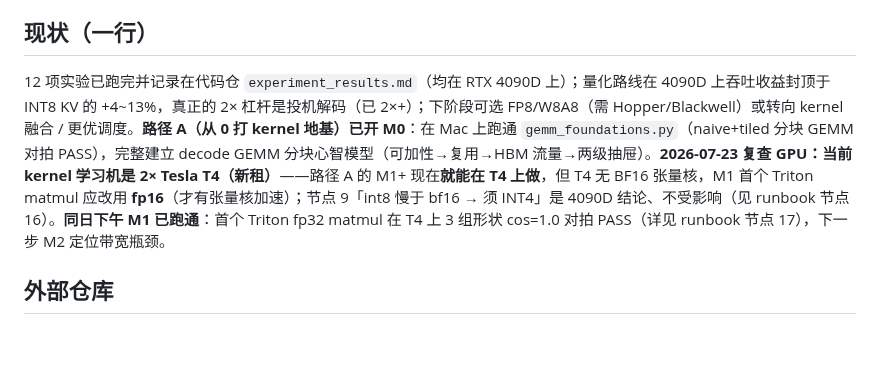
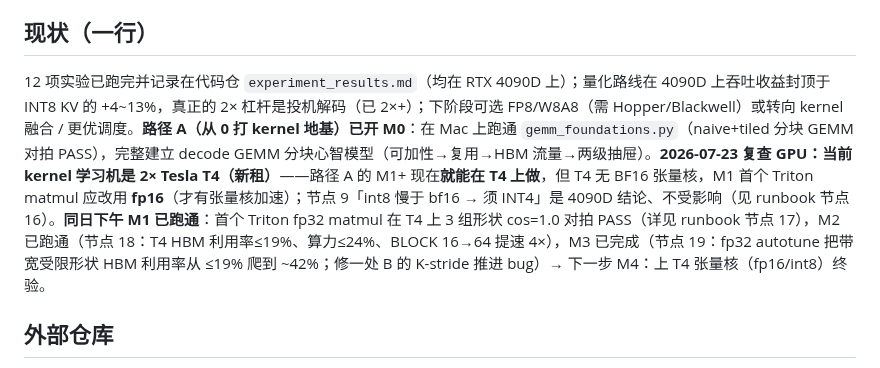
Before and after one commit to hypiasd/grounds, a Markdown page: project_logs/vllm-plus/index.md, the part around the change. Rendered like a GitHub page; blank space fills up the shorter version.

```diff
--- a/project_logs/vllm-plus/index.md
+++ b/project_logs/vllm-plus/index.md
@@ -20,7 +20,7 @@ publish: true
 - NumPy（路径 A·M0 基础，GPU-free；macOS 上亦可跑分块 GEMM 参考实现）
 
 ## 现状（一行）
-12 项实验已跑完并记录在代码仓 `experiment_results.md`（均在 RTX 4090D 上）；量化路线在 4090D 上吞吐收益封顶于 INT8 KV 的 +4~13%，真正的 2× 杠杆是投机解码（已 2×+）；下阶段可选 FP8/W8A8（需 Hopper/Blackwell）或转向 kernel 融合 / 更优调度。**路径 A（从 0 打 kernel 地基）已开 M0**：在 Mac 上跑通 `gemm_foundations.py`（naive+tiled 分块 GEMM 对拍 PASS），完整建立 decode GEMM 分块心智模型（可加性→复用→HBM 流量→两级抽屉）。**2026-07-23 复查 GPU：当前 kernel 学习机是 2× Tesla T4（新租）**——路径 A 的 M1+ 现在**就能在 T4 上做**，但 T4 无 BF16 张量核，M1 首个 Triton matmul 应改用 **fp16**（才有张量核加速）；节点 9「int8 慢于 bf16 → 须 INT4」是 4090D 结论、不受影响（见 runbook 节点 16）。**同日下午 M1 已跑通**：首个 Triton fp32 matmul 在 T4 上 3 组形状 cos=1.0 对拍 PASS（详见 runbook 节点 17），下一步 M2 定位带宽瓶颈。
+12 项实验已跑完并记录在代码仓 `experiment_results.md`（均在 RTX 4090D 上）；量化路线在 4090D 上吞吐收益封顶于 INT8 KV 的 +4~13%，真正的 2× 杠杆是投机解码（已 2×+）；下阶段可选 FP8/W8A8（需 Hopper/Blackwell）或转向 kernel 融合 / 更优调度。**路径 A（从 0 打 kernel 地基）已开 M0**：在 Mac 上跑通 `gemm_foundations.py`（naive+tiled 分块 GEMM 对拍 PASS），完整建立 decode GEMM 分块心智模型（可加性→复用→HBM 流量→两级抽屉）。**2026-07-23 复查 GPU：当前 kernel 学习机是 2× Tesla T4（新租）**——路径 A 的 M1+ 现在**就能在 T4 上做**，但 T4 无 BF16 张量核，M1 首个 Triton matmul 应改用 **fp16**（才有张量核加速）；节点 9「int8 慢于 bf16 → 须 INT4」是 4090D 结论、不受影响（见 runbook 节点 16）。**同日下午 M1 已跑通**：首个 Triton fp32 matmul 在 T4 上 3 组形状 cos=1.0 对拍 PASS（详见 runbook 节点 17），M2 已跑通（节点 18：T4 HBM 利用率≤19%、算力≤24%、BLOCK 16→64 提速 4×），M3 已完成（节点 19：fp32 autotune 把带宽受限形状 HBM 利用率从 ≤19% 爬到 ~42%；修一处 B 的 K-stride 推进 bug）→ 下一步 M4：上 T4 张量核（fp16/int8）终验。
 
 ## 外部仓库
 - 远程：`git@github.com:hypiasd/vllm-plus.git`（独立 git，父仓库 `.gitignore` 忽略其内容，不进 grounds）
```
Also changed, not shown: project_logs/vllm-plus/runbook.md (+27 -4 lines).
